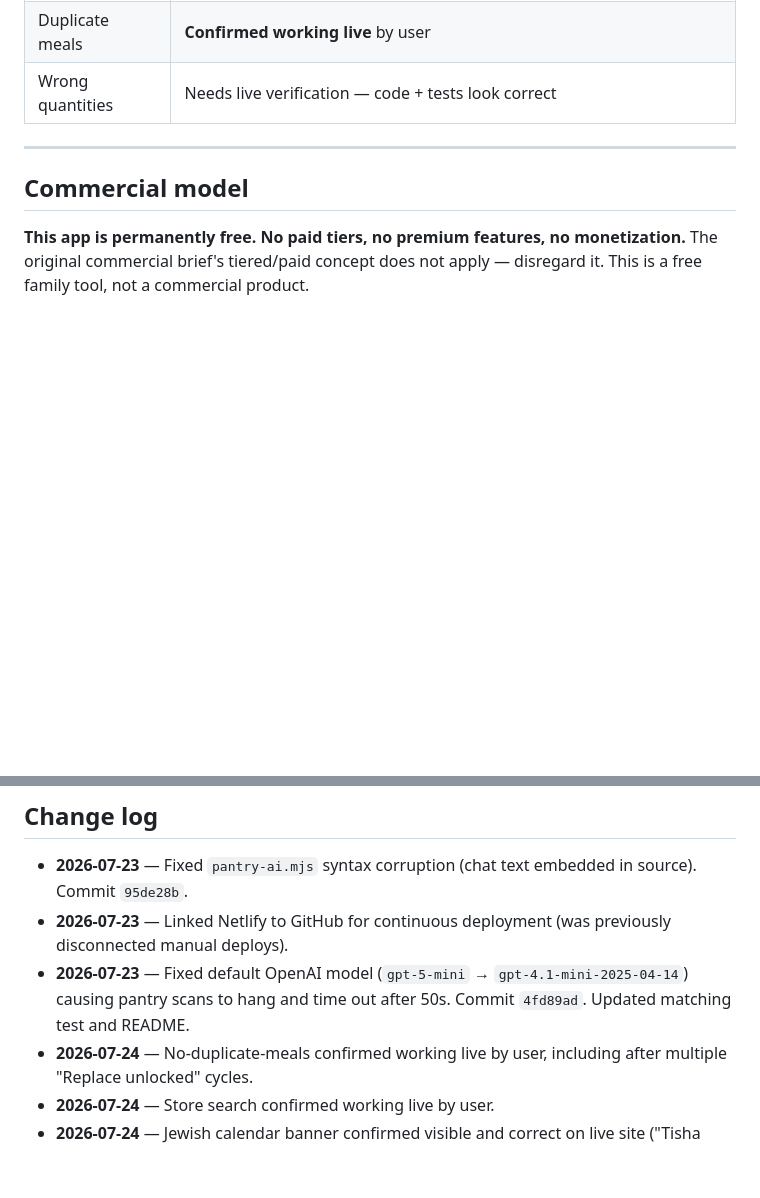
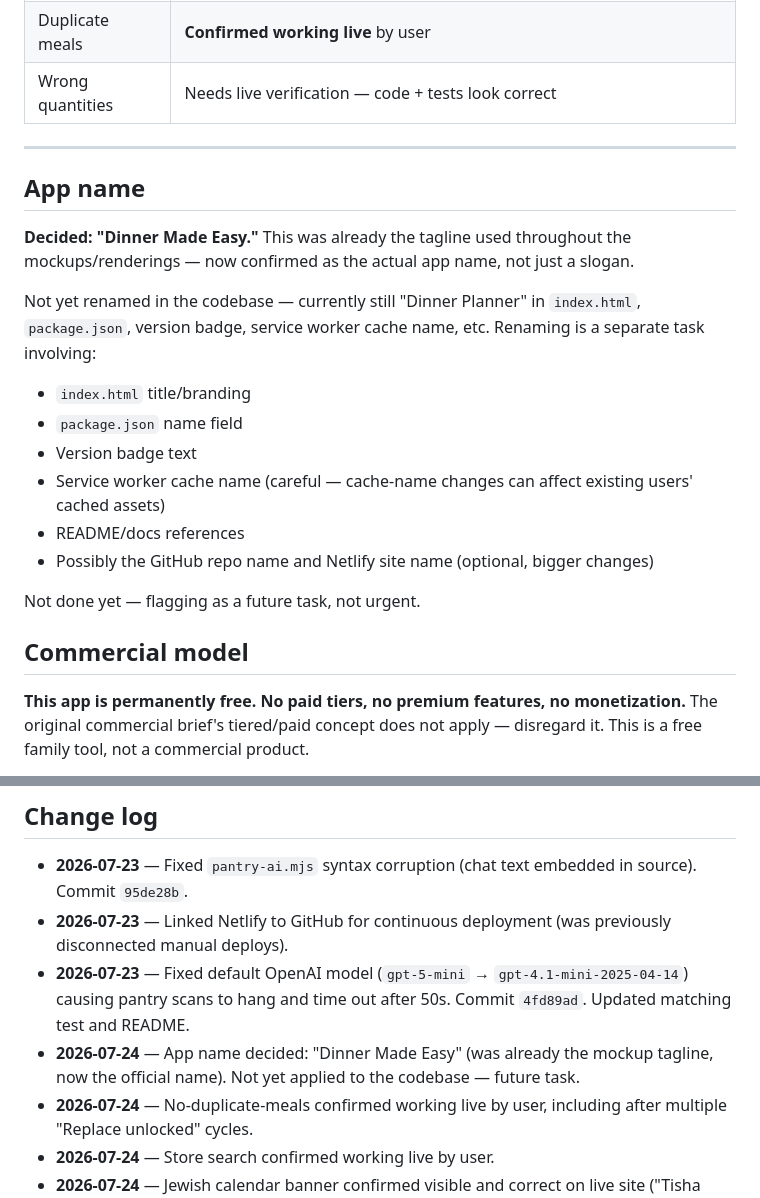
Before and after one commit to 7608230236/dinner-planner, a Markdown page: PROJECT_STATUS.md, 2 parts joined by grey strips. Rendered like a GitHub page; blank space fills up the shorter version.

Commit message:
Document app name decision: Dinner Made Easy

```diff
--- a/PROJECT_STATUS.md
+++ b/PROJECT_STATUS.md
@@ -51,6 +51,20 @@ Last updated: 2026-07-23 by Claude
 
 ---
 
+## App name
+
+**Decided: "Dinner Made Easy."** This was already the tagline used throughout the mockups/renderings — now confirmed as the actual app name, not just a slogan.
+
+Not yet renamed in the codebase — currently still "Dinner Planner" in `index.html`, `package.json`, version badge, service worker cache name, etc. Renaming is a separate task involving:
+- `index.html` title/branding
+- `package.json` name field
+- Version badge text
+- Service worker cache name (careful — cache-name changes can affect existing users' cached assets)
+- README/docs references
+- Possibly the GitHub repo name and Netlify site name (optional, bigger changes)
+
+Not done yet — flagging as a future task, not urgent.
+
 ## Commercial model
 
 **This app is permanently free. No paid tiers, no premium features, no monetization.** The original commercial brief's tiered/paid concept does not apply — disregard it. This is a free family tool, not a commercial product.
@@ -89,6 +103,7 @@ Reviewed the actual code against the brief's trust principles and your household
 - **2026-07-23** — Fixed `pantry-ai.mjs` syntax corruption (chat text embedded in source). Commit `95de28b`.
 - **2026-07-23** — Linked Netlify to GitHub for continuous deployment (was previously disconnected manual deploys).
 - **2026-07-23** — Fixed default OpenAI model (`gpt-5-mini` → `gpt-4.1-mini-2025-04-14`) causing pantry scans to hang and time out after 50s. Commit `4fd89ad`. Updated matching test and README.
+- **2026-07-24** — App name decided: "Dinner Made Easy" (was already the mockup tagline, now the official name). Not yet applied to the codebase — future task.
 - **2026-07-24** — No-duplicate-meals confirmed working live by user, including after multiple "Replace unlocked" cycles.
 - **2026-07-24** — Store search confirmed working live by user.
 - **2026-07-24** — Jewish calendar banner confirmed visible and correct on live site ("Tisha B'Av week").
```
